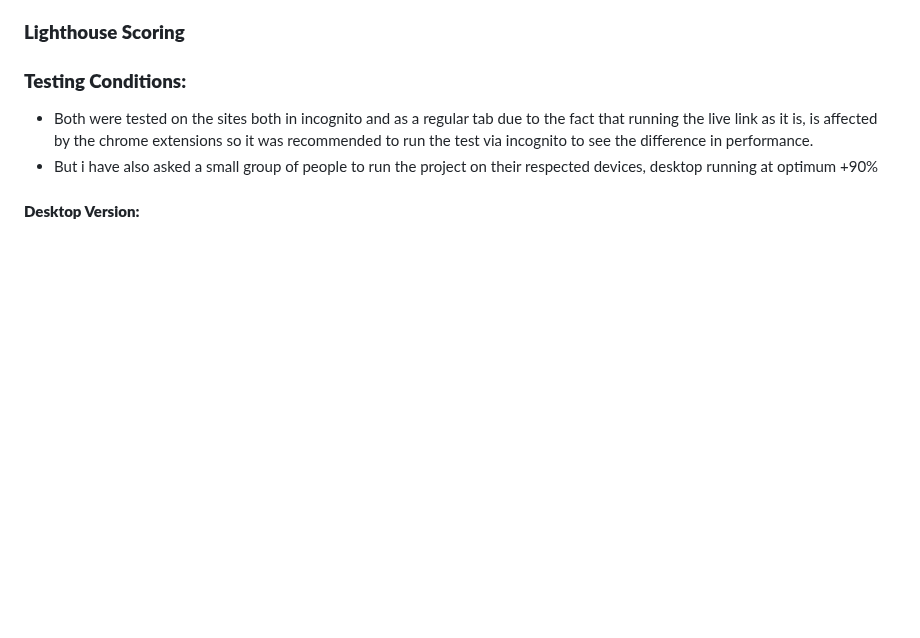
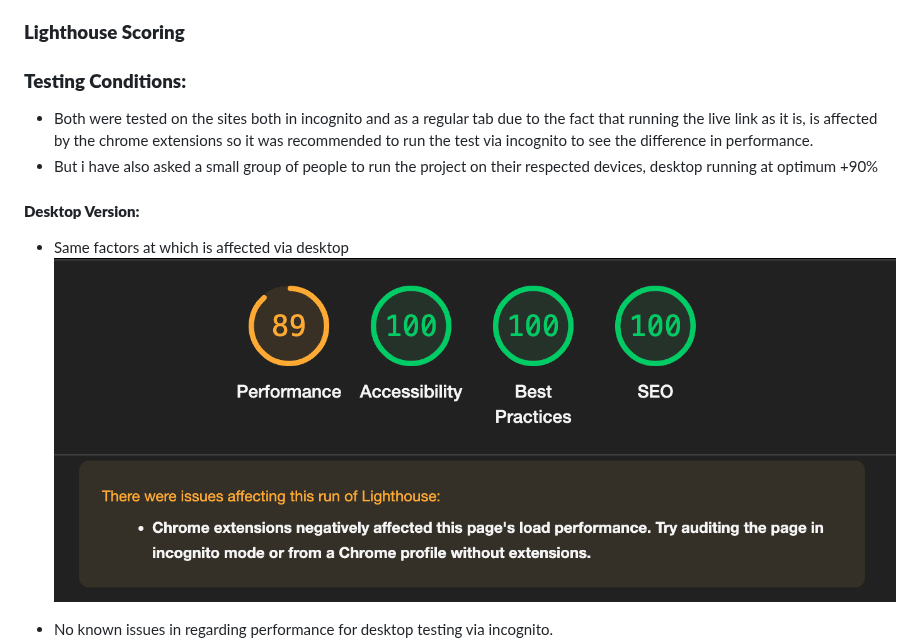
Before and after one commit to leebri101/Chef-de-Party, a Markdown page: TESTING.md, the part around one of its changes. Drawn GitHub-style; blank space fills up the shorter version.

```diff
--- a/TESTING.md
+++ b/TESTING.md
@@ -92,4 +92,9 @@ Both have no errors only minor issue with quizQuestions on main script as it is
 * But i have also asked a small group of people to run the project on their respected devices, desktop running at optimum +90%
 
 #### **Desktop Version:**
+* Same factors at which is affected via desktop
+![Incognito-desktop](doc/screenshots/desktop-chrome.png)
+
+
+* No known issues in regarding performance for desktop testing via incognito.
 ![Desktop-lighthouse-score](doc/screenshots/desktop-lighthouse-score.png)
```
Also changed, not shown: other parts of TESTING.md (+8 -5 lines).
